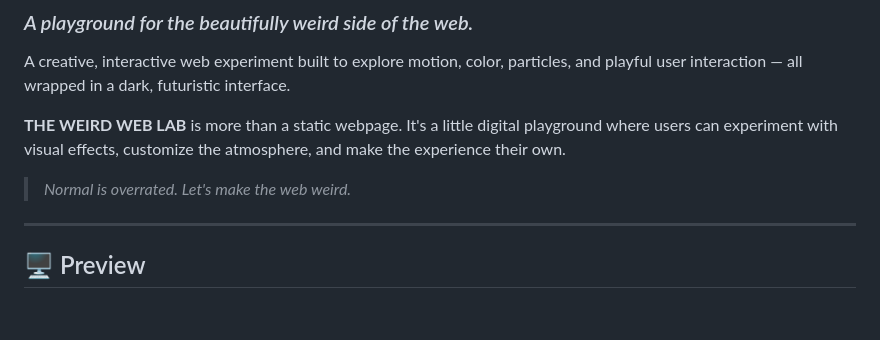
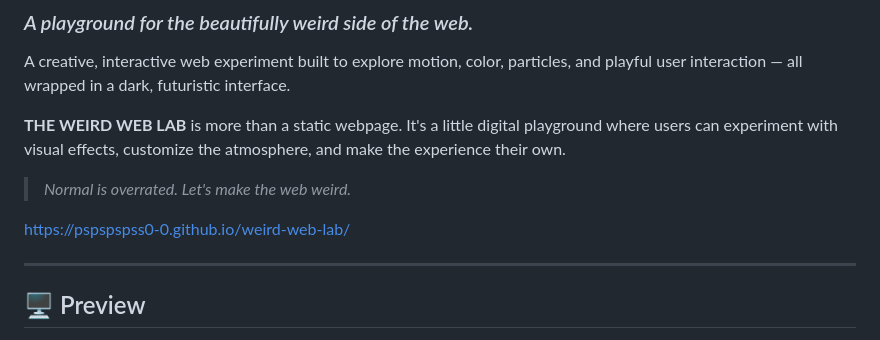
Before and after one commit to pspspspss0-0/weird-web-lab, a Markdown page: README.md, the part around the change. Drawn GitHub-style; blank space fills up the shorter version.

```diff
--- a/README.md
+++ b/README.md
@@ -7,6 +7,9 @@ A creative, interactive web experiment built to explore motion, color, particles
 **THE WEIRD WEB LAB** is more than a static webpage. It's a little digital playground where users can experiment with visual effects, customize the atmosphere, and make the experience their own.
 
 > _Normal is overrated. Let's make the web weird._
+
+
+https://pspspspss0-0.github.io/weird-web-lab/
 
 ---
 ## 🖥️ Preview
```
